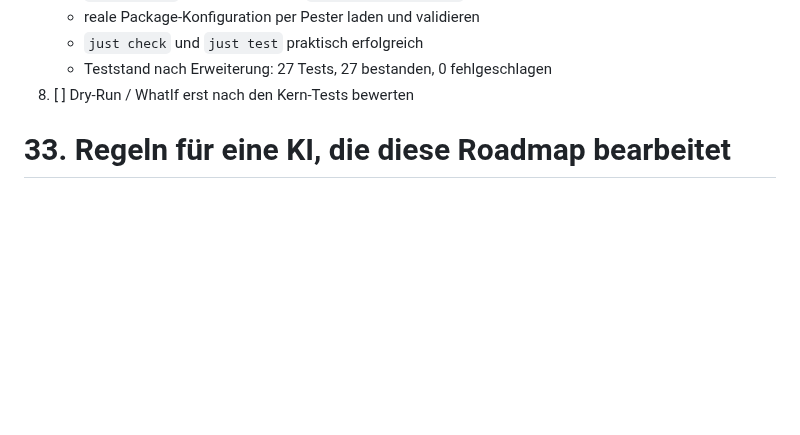
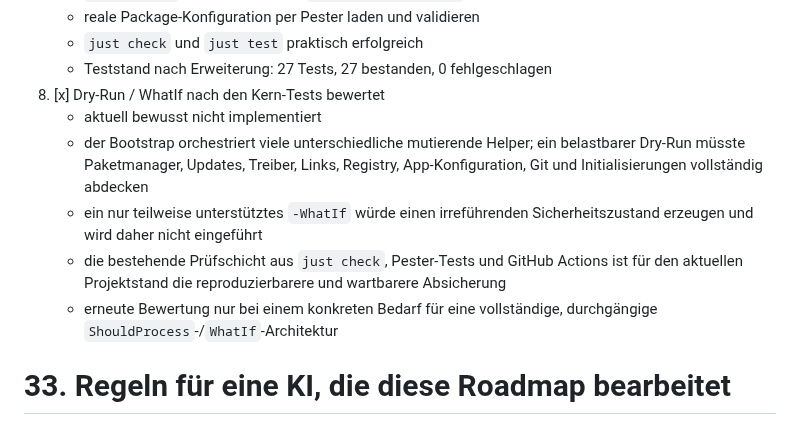
Before and after one commit to jayzone91/windows-setup, a Markdown page: roadmap.md, the part around the change. Drawn GitHub-style; blank space fills up the shorter version.

Commit message:
docs: document dry-run evaluation

```diff
--- a/roadmap.md
+++ b/roadmap.md
@@ -1966,7 +1966,12 @@ Lock Keys bleiben beim bereits getesteten Windhawk `Lock Keys Notifier`; ein eig
    - reale Package-Konfiguration per Pester laden und validieren
    - `just check` und `just test` praktisch erfolgreich
    - Teststand nach Erweiterung: 27 Tests, 27 bestanden, 0 fehlgeschlagen
-8. [ ] Dry-Run / WhatIf erst nach den Kern-Tests bewerten
+8. [x] Dry-Run / WhatIf nach den Kern-Tests bewertet
+   - aktuell bewusst nicht implementiert
+   - der Bootstrap orchestriert viele unterschiedliche mutierende Helper; ein belastbarer Dry-Run müsste Paketmanager, Updates, Treiber, Links, Registry, App-Konfiguration, Git und Initialisierungen vollständig abdecken
+   - ein nur teilweise unterstütztes `-WhatIf` würde einen irreführenden Sicherheitszustand erzeugen und wird daher nicht eingeführt
+   - die bestehende Prüfschicht aus `just check`, Pester-Tests und GitHub Actions ist für den aktuellen Projektstand die reproduzierbarere und wartbarere Absicherung
+   - erneute Bewertung nur bei einem konkreten Bedarf für eine vollständige, durchgängige `ShouldProcess`-/`WhatIf`-Architektur
 
 # 33. Regeln für eine KI, die diese Roadmap bearbeitet
 
```
